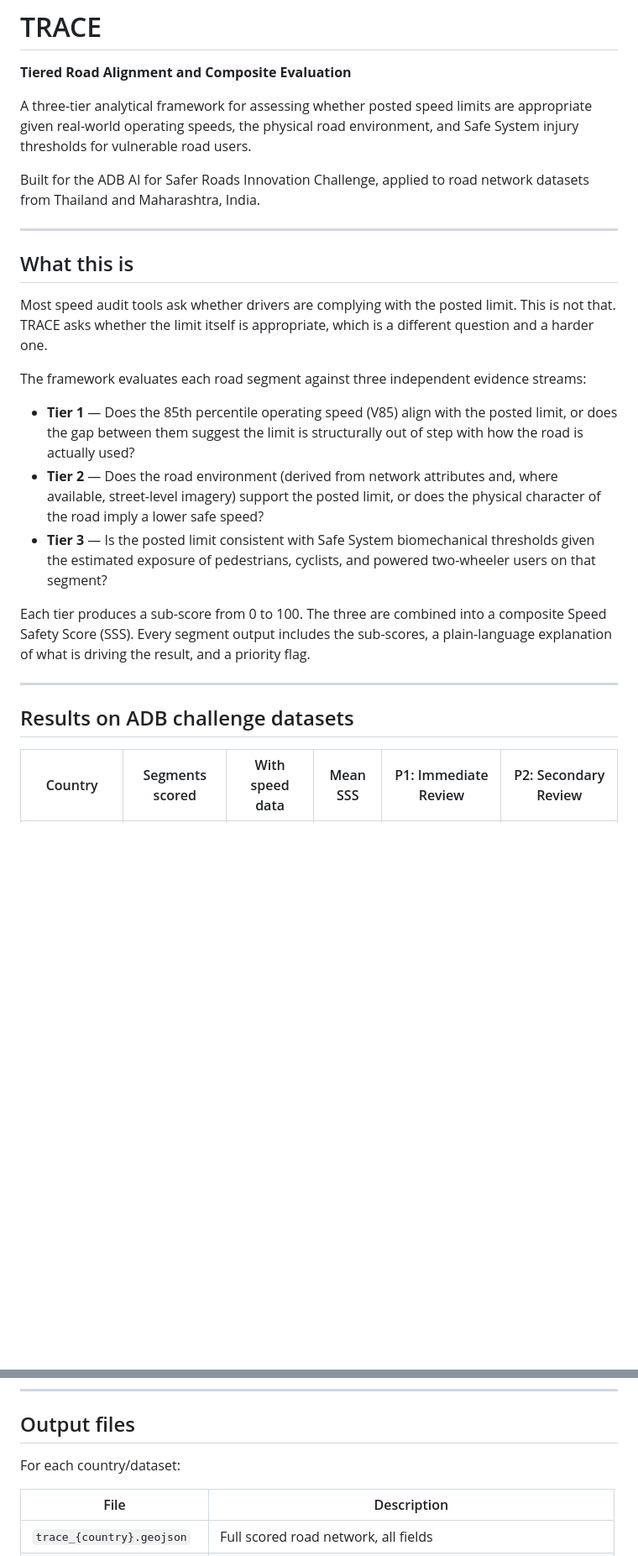
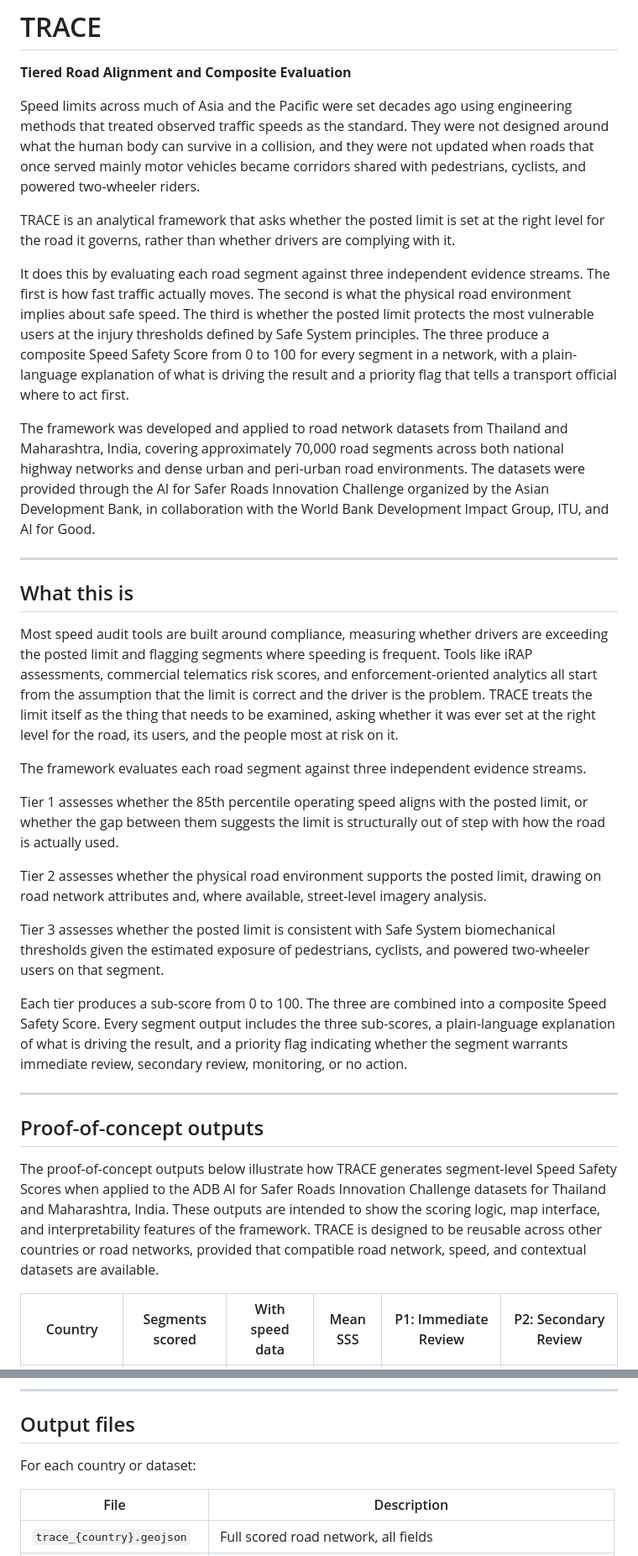
Before and after one commit to itanyag22/trace-speed-safety, a Markdown page: README.md, 2 parts joined by grey strips. Shown at 84% size. Rendered like a GitHub page; blank space fills up the shorter version.

```diff
--- a/README.md
+++ b/README.md
@@ -2,27 +2,35 @@
 
 **Tiered Road Alignment and Composite Evaluation**
 
-A three-tier analytical framework for assessing whether posted speed limits are appropriate given real-world operating speeds, the physical road environment, and Safe System injury thresholds for vulnerable road users.
+Speed limits across much of Asia and the Pacific were set decades ago using engineering methods that treated observed traffic speeds as the standard. They were not designed around what the human body can survive in a collision, and they were not updated when roads that once served mainly motor vehicles became corridors shared with pedestrians, cyclists, and powered two-wheeler riders.
 
-Built for the ADB AI for Safer Roads Innovation Challenge, applied to road network datasets from Thailand and Maharashtra, India.
+TRACE is an analytical framework that asks whether the posted limit is set at the right level for the road it governs, rather than whether drivers are complying with it.
+
+It does this by evaluating each road segment against three independent evidence streams. The first is how fast traffic actually moves. The second is what the physical road environment implies about safe speed. The third is whether the posted limit protects the most vulnerable users at the injury thresholds defined by Safe System principles. The three produce a composite Speed Safety Score from 0 to 100 for every segment in a network, with a plain-language explanation of what is driving the result and a priority flag that tells a transport official where to act first.
+
+The framework was developed and applied to road network datasets from Thailand and Maharashtra, India, covering approximately 70,000 road segments across both national highway networks and dense urban and peri-urban road environments. The datasets were provided through the AI for Safer Roads Innovation Challenge organized by the Asian Development Bank, in collaboration with the World Bank Development Impact Group, ITU, and AI for Good.
 
 ---
 
 ## What this is
 
-Most speed audit tools ask whether drivers are complying with the posted limit. This is not that. TRACE asks whether the limit itself is appropriate, which is a different question and a harder one.
+Most speed audit tools are built around compliance, measuring whether drivers are exceeding the posted limit and flagging segments where speeding is frequent. Tools like iRAP assessments, commercial telematics risk scores, and enforcement-oriented analytics all start from the assumption that the limit is correct and the driver is the problem. TRACE treats the limit itself as the thing that needs to be examined, asking whether it was ever set at the right level for the road, its users, and the people most at risk on it.
 
-The framework evaluates each road segment against three independent evidence streams:
+The framework evaluates each road segment against three independent evidence streams.
 
-- **Tier 1** — Does the 85th percentile operating speed (V85) align with the posted limit, or does the gap between them suggest the limit is structurally out of step with how the road is actually used?
-- **Tier 2** — Does the road environment (derived from network attributes and, where available, street-level imagery) support the posted limit, or does the physical character of the road imply a lower safe speed?
-- **Tier 3** — Is the posted limit consistent with Safe System biomechanical thresholds given the estimated exposure of pedestrians, cyclists, and powered two-wheeler users on that segment?
+Tier 1 assesses whether the 85th percentile operating speed aligns with the posted limit, or whether the gap between them suggests the limit is structurally out of step with how the road is actually used.
 
-Each tier produces a sub-score from 0 to 100. The three are combined into a composite Speed Safety Score (SSS). Every segment output includes the sub-scores, a plain-language explanation of what is driving the result, and a priority flag.
+Tier 2 assesses whether the physical road environment supports the posted limit, drawing on road network attributes and, where available, street-level imagery analysis.
+
+Tier 3 assesses whether the posted limit is consistent with Safe System biomechanical thresholds given the estimated exposure of pedestrians, cyclists, and powered two-wheeler users on that segment.
+
+Each tier produces a sub-score from 0 to 100. The three are combined into a composite Speed Safety Score. Every segment output includes the three sub-scores, a plain-language explanation of what is driving the result, and a priority flag indicating whether the segment warrants immediate review, secondary review, monitoring, or no action.
 
 ---
 
-## Results on ADB challenge datasets
+## Proof-of-concept outputs
+
+The proof-of-concept outputs below illustrate how TRACE generates segment-level Speed Safety Scores when applied to the ADB AI for Safer Roads Innovation Challenge datasets for Thailand and Maharashtra, India. These outputs are intended to show the scoring logic, map interface, and interpretability features of the framework. TRACE is designed to be reusable across other countries or road networks, provided that compatible road network, speed, and contextual datasets are available.
 
 | Country | Segments scored | With speed data | Mean SSS | P1: Immediate Review | P2: Secondary Review |
 |---|---|---|---|---|---|
@@ -92,7 +133,7 @@ Outputs are written to the directory specified in `config.yaml` under `paths.out
 
 ## Output files
 
-For each country/dataset:
+For each country or dataset:
 
 | File | Description |
 |---|---|
```
Also changed, not shown: other parts of README.md (+39 -6 lines).
